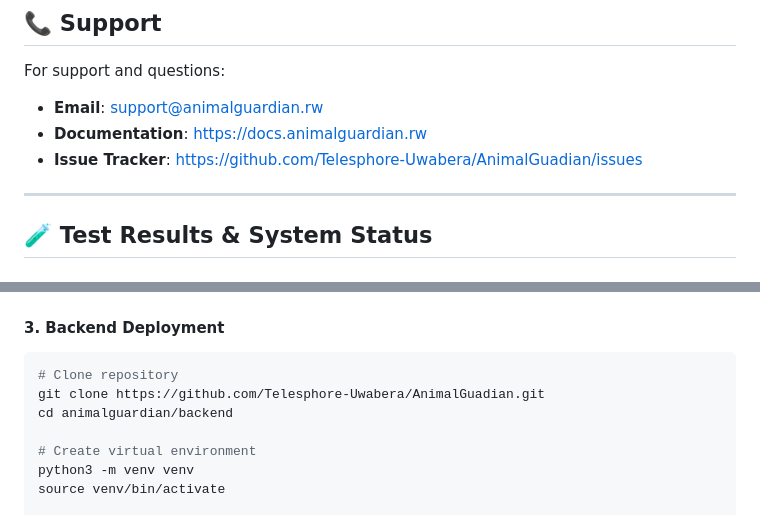
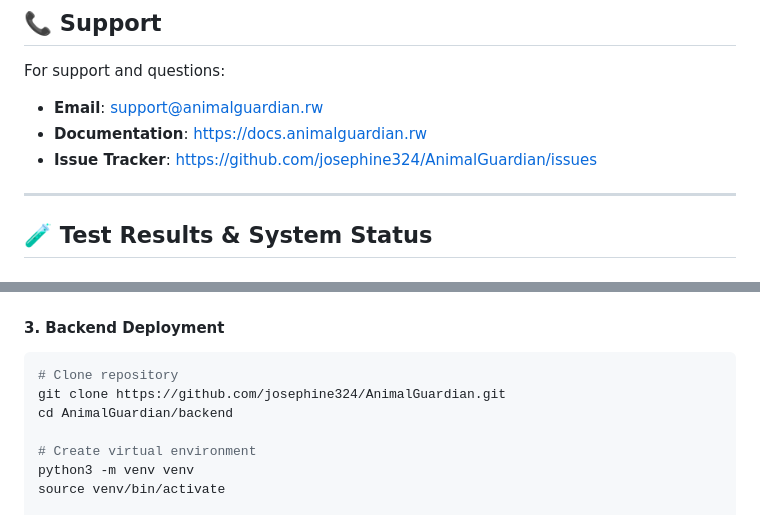
Before and after one commit to josephine324/AnimalGuardian, a Markdown page: README.md, 2 parts joined by grey strips. GitHub-like rendering.

````diff
--- a/README.md
+++ b/README.md
@@ -1141,7 +1141,7 @@ This project is licensed under the MIT License.
 For support and questions:
 - **Email**: support@animalguardian.rw
 - **Documentation**: https://docs.animalguardian.rw
-- **Issue Tracker**: https://github.com/Telesphore-Uwabera/AnimalGuadian/issues
+- **Issue Tracker**: https://github.com/josephine324/AnimalGuardian/issues
 
 ---
 
@@ -1956,8 +1956,8 @@ GRANT ALL PRIVILEGES ON DATABASE animalguardian TO animalguardian;
 #### 3. Backend Deployment
 ```bash
 # Clone repository
-git clone https://github.com/Telesphore-Uwabera/AnimalGuadian.git
-cd animalguardian/backend
+git clone https://github.com/josephine324/AnimalGuardian.git
+cd AnimalGuardian/backend
 
 # Create virtual environment
 python3 -m venv venv
````
Also changed, not shown: other parts of README.md (+6 -6 lines).
